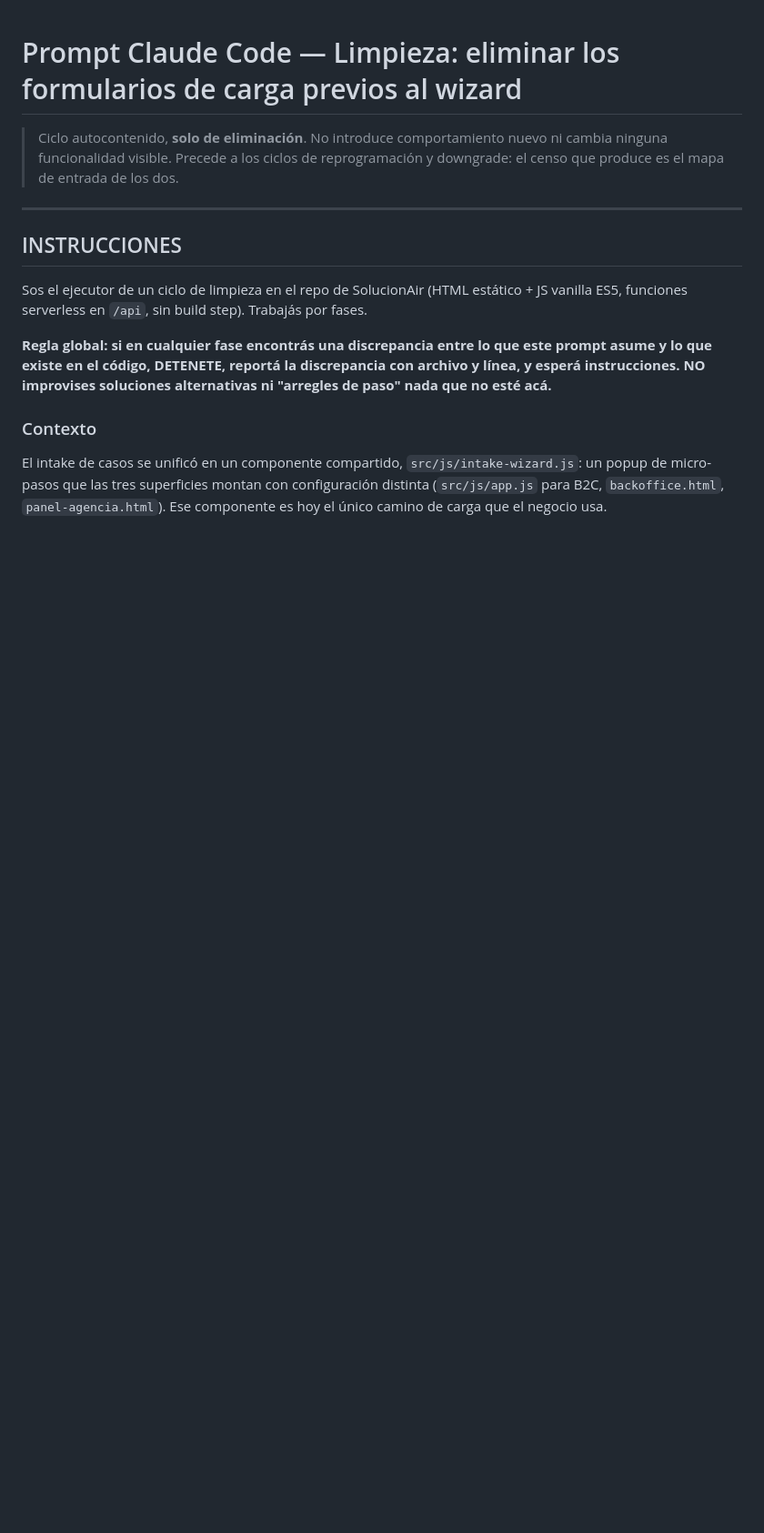
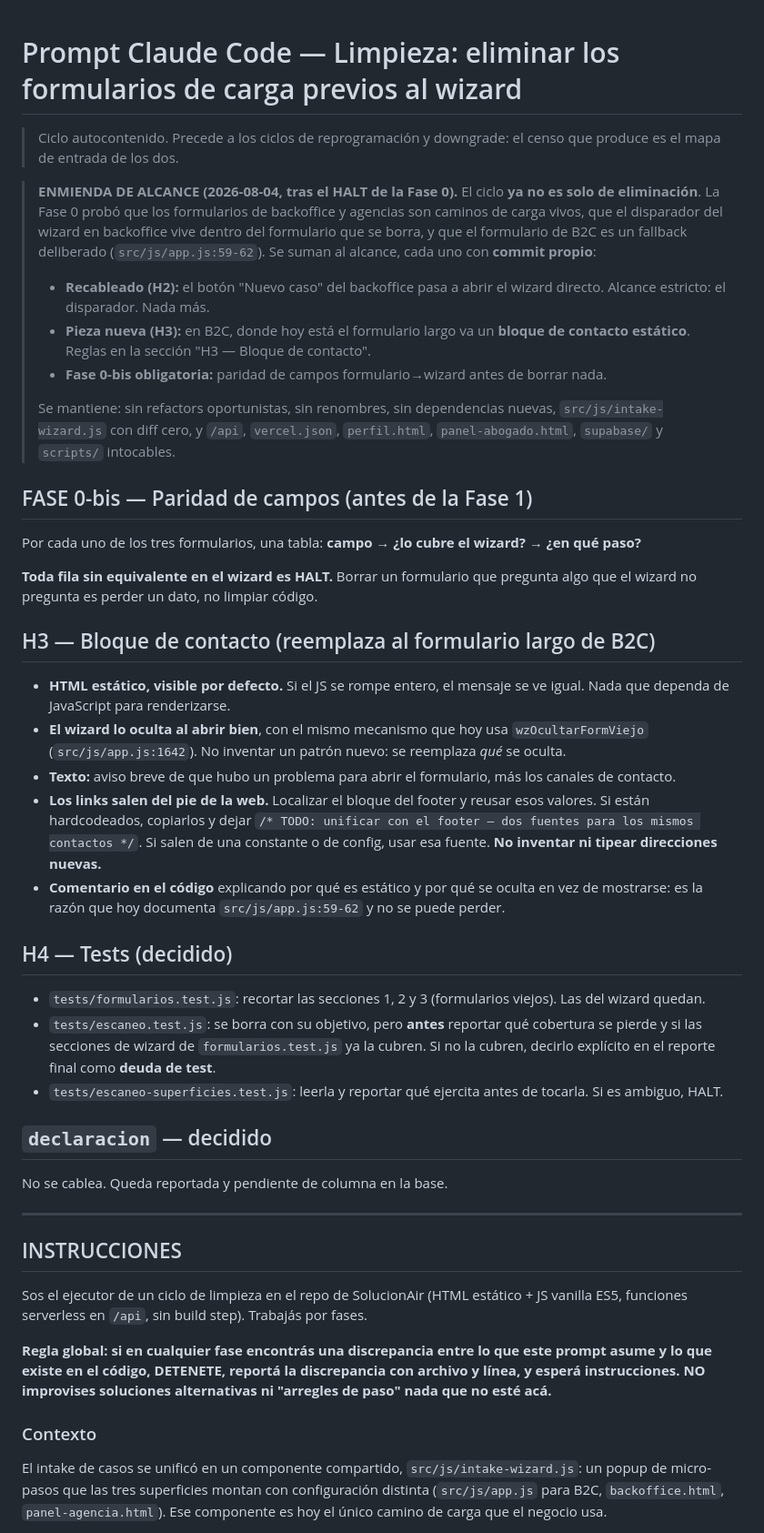
Before and after one commit to contactosolucionair-cpu/dev, a Markdown page: docs/prompt-claude-code-limpieza-formularios-viejos.md, the part around the change. Shown at 91% size. Rendered like a GitHub page; blank space fills up the shorter version.

Commit message:
docs: enmienda de alcance del ciclo de limpieza (H2, H3, Fase 0-bis)
Tras el HALT de la Fase 0. El ciclo deja de ser solo de eliminacion: suma el
recableado del disparador del wizard en backoffice, el bloque de contacto
estatico que reemplaza al formulario largo de B2C, y una Fase 0-bis de paridad
de campos previa a cualquier borrado. Decisiones de Juan del 2026-08-04.

Co-Authored-By: Claude Opus 5 <noreply@anthropic.com>

```diff
--- a/docs/prompt-claude-code-limpieza-formularios-viejos.md
+++ b/docs/prompt-claude-code-limpieza-formularios-viejos.md
@@ -1,8 +1,59 @@
 # Prompt Claude Code — Limpieza: eliminar los formularios de carga previos al wizard
 
-> Ciclo autocontenido, **solo de eliminación**. No introduce comportamiento nuevo ni cambia
-> ninguna funcionalidad visible. Precede a los ciclos de reprogramación y downgrade: el censo
-> que produce es el mapa de entrada de los dos.
+> Ciclo autocontenido. Precede a los ciclos de reprogramación y downgrade: el censo que produce
+> es el mapa de entrada de los dos.
+
+> **ENMIENDA DE ALCANCE (2026-08-04, tras el HALT de la Fase 0).** El ciclo **ya no es solo de
+> eliminación**. La Fase 0 probó que los formularios de backoffice y agencias son caminos de
+> carga vivos, que el disparador del wizard en backoffice vive dentro del formulario que se
+> borra, y que el formulario de B2C es un fallback deliberado (`src/js/app.js:59-62`). Se suman
+> al alcance, cada uno con **commit propio**:
+>
+> - **Recableado (H2):** el botón "Nuevo caso" del backoffice pasa a abrir el wizard directo.
+>   Alcance estricto: el disparador. Nada más.
+> - **Pieza nueva (H3):** en B2C, donde hoy está el formulario largo va un **bloque de contacto
+>   estático**. Reglas en la sección "H3 — Bloque de contacto".
+> - **Fase 0-bis obligatoria:** paridad de campos formulario→wizard antes de borrar nada.
+>
+> Se mantiene: sin refactors oportunistas, sin renombres, sin dependencias nuevas,
+> `src/js/intake-wizard.js` con diff cero, y `/api`, `vercel.json`, `perfil.html`,
+> `panel-abogado.html`, `supabase/` y `scripts/` intocables.
+
+## FASE 0-bis — Paridad de campos (antes de la Fase 1)
+
+Por cada uno de los tres formularios, una tabla: **campo → ¿lo cubre el wizard? → ¿en qué paso?**
+
+**Toda fila sin equivalente en el wizard es HALT.** Borrar un formulario que pregunta algo que el
+wizard no pregunta es perder un dato, no limpiar código.
+
+## H3 — Bloque de contacto (reemplaza al formulario largo de B2C)
+
+- **HTML estático, visible por defecto.** Si el JS se rompe entero, el mensaje se ve igual. Nada
+  que dependa de JavaScript para renderizarse.
+- **El wizard lo oculta al abrir bien**, con el mismo mecanismo que hoy usa `wzOcultarFormViejo`
+  (`src/js/app.js:1642`). No inventar un patrón nuevo: se reemplaza *qué* se oculta.
+- **Texto:** aviso breve de que hubo un problema para abrir el formulario, más los canales de
+  contacto.
+- **Los links salen del pie de la web.** Localizar el bloque del footer y reusar esos valores. Si
+  están hardcodeados, copiarlos y dejar `/* TODO: unificar con el footer — dos fuentes para los
+  mismos contactos */`. Si salen de una constante o de config, usar esa fuente. **No inventar ni
+  tipear direcciones nuevas.**
+- **Comentario en el código** explicando por qué es estático y por qué se oculta en vez de
+  mostrarse: es la razón que hoy documenta `src/js/app.js:59-62` y no se puede perder.
+
+## H4 — Tests (decidido)
+
+- `tests/formularios.test.js`: recortar las secciones 1, 2 y 3 (formularios viejos). Las del
+  wizard quedan.
+- `tests/escaneo.test.js`: se borra con su objetivo, pero **antes** reportar qué cobertura se
+  pierde y si las secciones de wizard de `formularios.test.js` ya la cubren. Si no la cubren,
+  decirlo explícito en el reporte final como **deuda de test**.
+- `tests/escaneo-superficies.test.js`: leerla y reportar qué ejercita antes de tocarla. Si es
+  ambiguo, HALT.
+
+## `declaracion` — decidido
+
+No se cablea. Queda reportada y pendiente de columna en la base.
 
 ---
 
```
